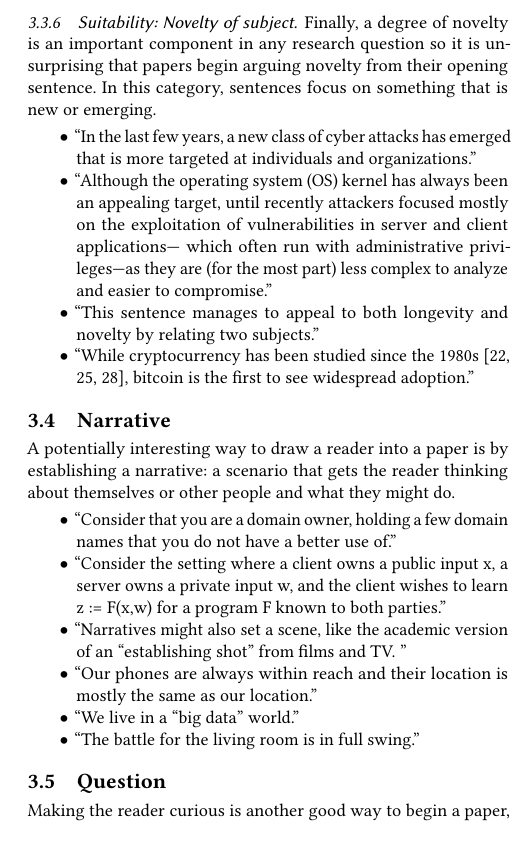
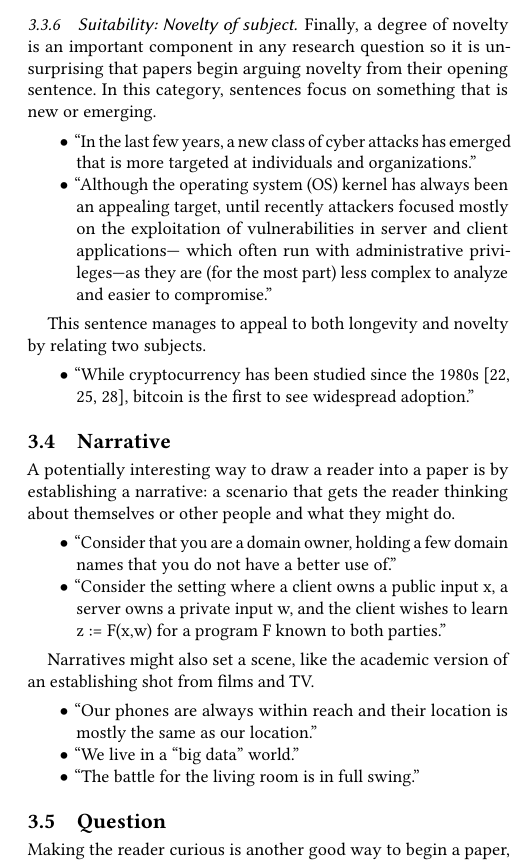
Before and after one commit to MadibaGroup/2020-Opening, a LaTeX paper (sigite/main.tex): part of one column of page 5 of 6, cut so that both start at the same text. Compiled offline with pdfLaTeX.

Commit message:
formatting fixes 😶

```diff
--- a/sigite/main.tex
+++ b/sigite/main.tex
@@ -306,8 +306,10 @@ Grounded theory is used as a methodology in security and privacy research. Some
 		\item 	``In the last few years, a new class of cyber attacks has emerged that is more targeted at individuals and organizations.''
 
 		\item  ``Although the operating system (OS) kernel has always been an appealing target, until recently attackers focused mostly on the exploitation of vulnerabilities in server and client applications— which often run with administrative privileges—as they are (for the most part) less complex to analyze and easier to compromise.''
+			\end{itemize}
 
-		\item 	``This sentence manages to appeal to both longevity and novelty by relating two subjects.''
+This sentence manages to appeal to both longevity and novelty by relating two subjects.
+	\begin{itemize}
 
 		\item  ``While cryptocurrency has been studied since the 1980s [22, 25, 28], bitcoin is the first to see widespread adoption.''
 
@@ -320,8 +322,11 @@ Grounded theory is used as a methodology in security and privacy research. Some
 		\item 	``Consider that you are a domain owner, holding a few domain names that you do not have a better use of.''
 
 		\item 	``Consider the setting where a client owns a public input x, a server owns a private input w, and the client wishes to learn z := F(x,w) for a program F known to both parties.''
+			\end{itemize}
 
-		\item 	``Narratives might also set a scene, like the academic version of an “establishing shot” from films and TV. ''
+Narratives might also set a scene, like the academic version of an establishing shot from films and TV.
+
+			\begin{itemize}
 
 		\item 	``Our phones are always within reach and their location is mostly the same as our location.''
 
```
Also changed, not shown: sigite/main.pdf, 2 other files.
